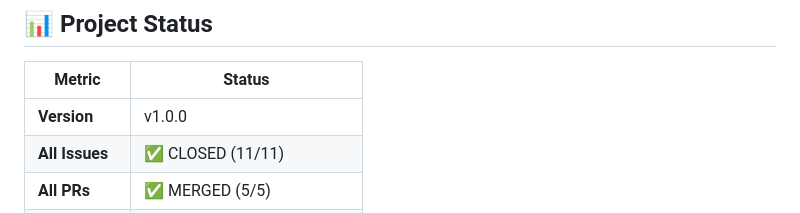
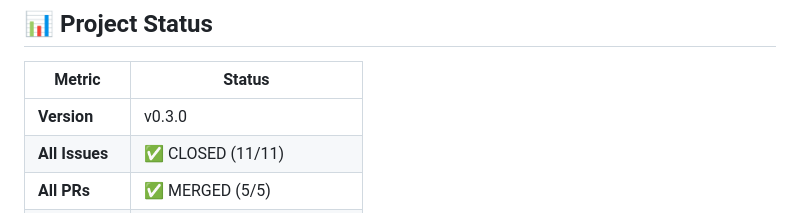
Before and after one commit to vopsiton/riks-context-engine, a Markdown page: README.md, the part around the change. Drawn GitHub-style.

```diff
--- a/README.md
+++ b/README.md
@@ -228,7 +228,7 @@ pre-commit run --all-files
 
 | Metric | Status |
 |--------|--------|
-| **Version** | v1.0.0 |
+| **Version** | v0.3.0 |
 | **All Issues** | ✅ CLOSED (11/11) |
 | **All PRs** | ✅ MERGED (5/5) |
 | **UAT** | ✅ 484 PASS, 71 SKIP, 0 FAIL |
```
Also changed, not shown: CHANGELOG.md (+12 -0 lines), ROADMAP.md (+1 -1 lines).
